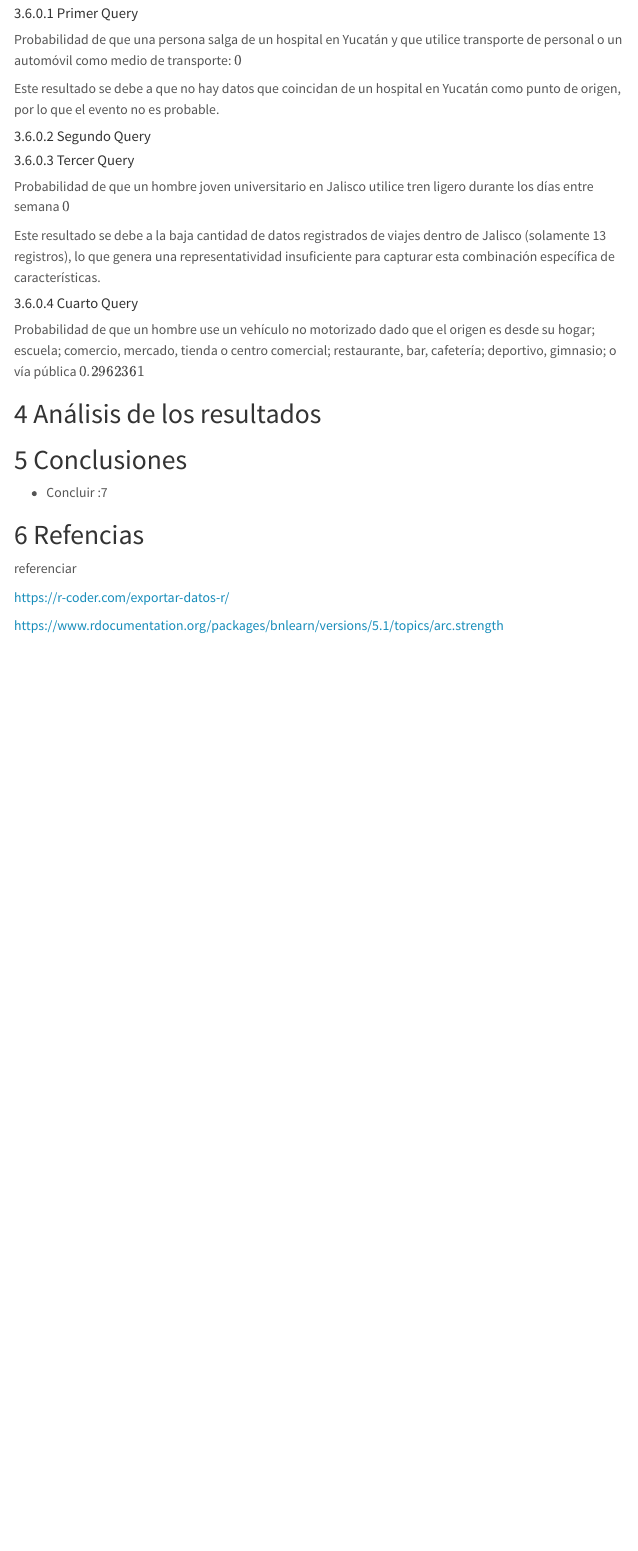
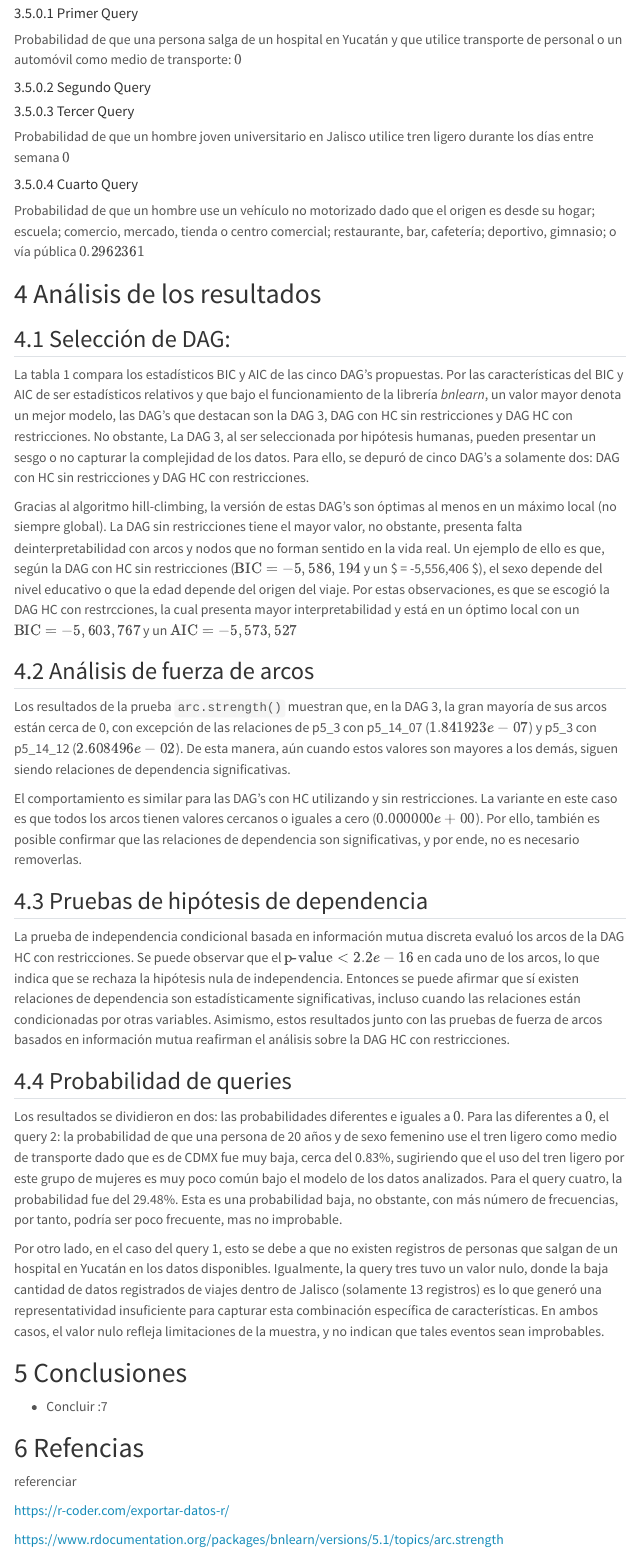
Before and after one commit to ValVel0/situacion_problema-queries, a Quarto document (Articulo_Final.qmd): the page in a window 1100 px wide, from 9210 px down before the commit and from 9180 px down after it, so that both start at the same text. Rendered offline with R 4.5, knitr and Pandoc in place of Quarto, with nearby package versions; menus at the side of the page are left out.

Commit message:
Se finalizó la sección de análisis de resultados

```diff
--- a/Articulo_Final.qmd
+++ b/Articulo_Final.qmd
@@ -131,20 +132,44 @@ resultados_p_hipotesis
 #### Primer Query
 Probabilidad de que una persona salga de un hospital en Yucatán y que utilice transporte de personal o un automóvil como medio de transporte: $0$
 
-Este resultado se debe a que no hay datos que coincidan de un hospital en Yucatán como punto de origen, por lo que el evento no es probable.
+
+
 
 #### Segundo Query
+
 
 #### Tercer Query
 Probabilidad de que un hombre joven universitario en Jalisco utilice tren ligero durante los días entre semana $0$
 
-Este resultado se debe a la baja cantidad de datos registrados de viajes dentro de Jalisco (solamente 13 registros), lo que genera una representatividad insuficiente para capturar esta combinación específica de características.
 
 #### Cuarto Query
 Probabilidad de que un hombre use un vehículo no motorizado dado que el origen es desde su hogar; escuela; comercio, mercado, tienda o centro comercial; restaurante, bar, cafetería; deportivo, gimnasio; o vía pública $0.2962361$
 
 
 # Análisis de los resultados
+
+## Selección de DAG:
+
+La tabla 1 compara los estadísticos BIC y AIC de las cinco DAG's propuestas. Por las características del BIC y AIC de ser estadísticos relativos y que bajo el funcionamiento de la librería *bnlearn*, un valor mayor denota un mejor modelo, las DAG's que destacan son la DAG 3, DAG con HC sin restricciones y DAG HC con restricciones. No obstante, La DAG 3, al ser seleccionada por hipótesis humanas, pueden presentar un sesgo o no capturar la complejidad de los datos. Para ello, se depuró de cinco DAG's a solamente dos: DAG con HC sin restricciones y DAG HC con restricciones.
+
+Gracias al algoritmo hill-climbing, la versión de estas DAG's son óptimas al menos en un máximo local (no siempre global). La DAG sin restricciones tiene el mayor valor, no obstante, presenta falta deinterpretabilidad con arcos y nodos que no forman sentido en la vida real. Un ejemplo de ello es que, según la DAG con HC sin restricciones ($\text{BIC} = -5,586,194$ y un $\text{AIC} = -5,556,406 $), el sexo depende del nivel educativo o que la edad depende del origen del viaje. Por estas observaciones, es que se escogió la DAG HC con restrcciones, la cual presenta mayor interpretabilidad y está en un óptimo local con un $\text{BIC} = -5,603,767$ y un $\text{AIC} = -5,573,527$
+
+## Análisis de fuerza de arcos
+
+Los resultados de la prueba `arc.strength()` muestran que, en la DAG 3, la gran mayoría de sus arcos están cerca de 0, con excepción de las relaciones de p5_3 con p5_14_07	($1.841923e-07$) y p5_3 con	p5_14_12 ($2.608496e-02$). De esta manera, aún cuando estos valores son mayores a los demás, siguen siendo relaciones de dependencia significativas.
+
+El comportamiento es similar para las DAG's con HC utilizando y sin restricciones. La variante en este caso es que todos los arcos tienen valores cercanos o iguales a cero ($0.000000e+00$). Por ello, también es posible confirmar que las relaciones de dependencia son significativas, y por ende, no es necesario removerlas.
+
+## Pruebas de hipótesis de dependencia
+
+La prueba de independencia condicional basada en información mutua discreta evaluó los arcos de la DAG HC con restricciones. Se puede observar que el $\text{p-value}< 2.2e-16$ en cada uno de los arcos, lo que indica que se rechaza la hipótesis nula de independencia. Entonces se puede afirmar que sí existen relaciones de dependencia son estadísticamente significativas, incluso cuando las relaciones están condicionadas por otras variables. Asimismo, estos resultados junto con las pruebas de fuerza de arcos basados en información mutua reafirman el análisis sobre la DAG HC con restricciones.
+
+## Probabilidad de queries
+
+Los resultados se dividieron en dos: las probabilidades diferentes e iguales a $0$. Para las diferentes a $0$, el query 2: la probabilidad de que una persona de 20 años y de sexo femenino use el tren ligero como medio de transporte dado que es de CDMX fue muy baja, cerca del 0.83\%, sugiriendo que el uso del tren ligero por este grupo de mujeres es muy poco común bajo el modelo de los datos analizados. Para el query cuatro, la probabilidad fue del 29.48%. Esta es una probabilidad baja, no obstante, con más número de frecuencias, por tanto, podría ser poco frecuente, mas no improbable.
+
+Por otro lado, en el caso del query 1, esto se debe a que no existen registros de personas que salgan de un hospital en Yucatán en los datos disponibles. Igualmente, la query tres tuvo un valor nulo, donde la baja cantidad de datos registrados de viajes dentro de Jalisco (solamente 13 registros) es lo que generó una representatividad insuficiente para capturar esta combinación específica de características. En ambos casos, el valor nulo refleja limitaciones de la muestra, y no indican que tales eventos sean improbables.
+
 
 # Conclusiones
 
```
Also changed, not shown: Artículo_1_Redes_bayesianas_multinomiales.qmd (+1 -0 lines), Articulo_Final.qmd (5 more changed lines).
